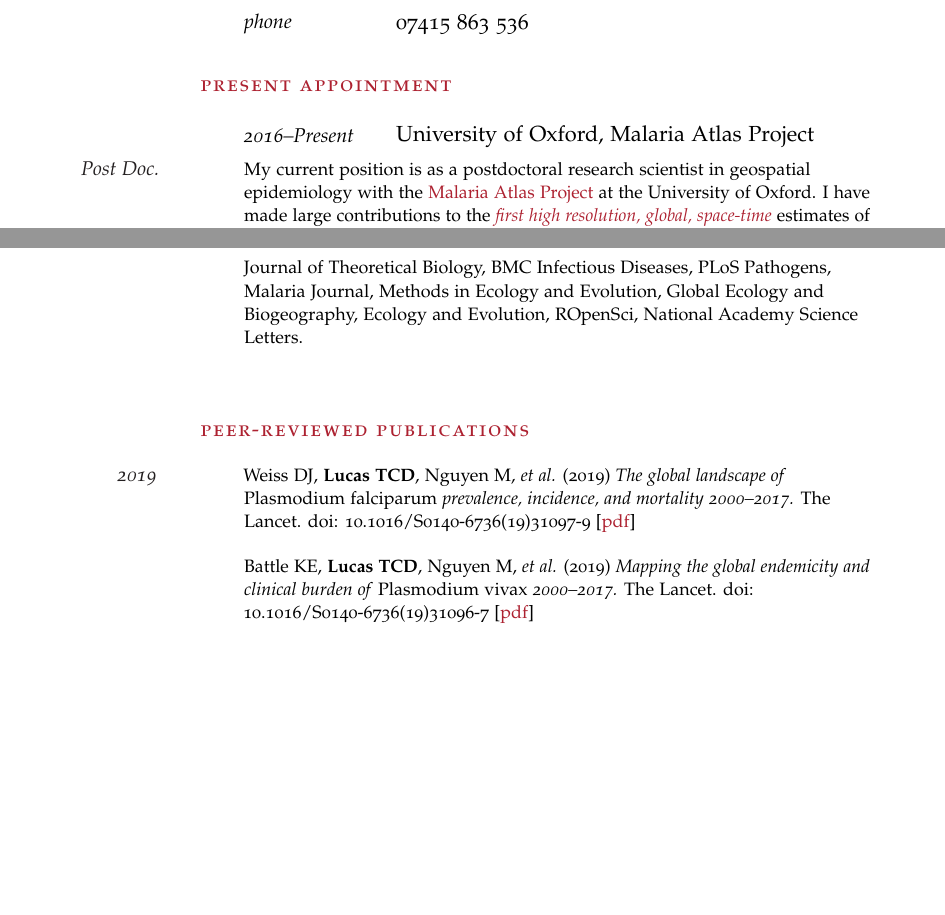
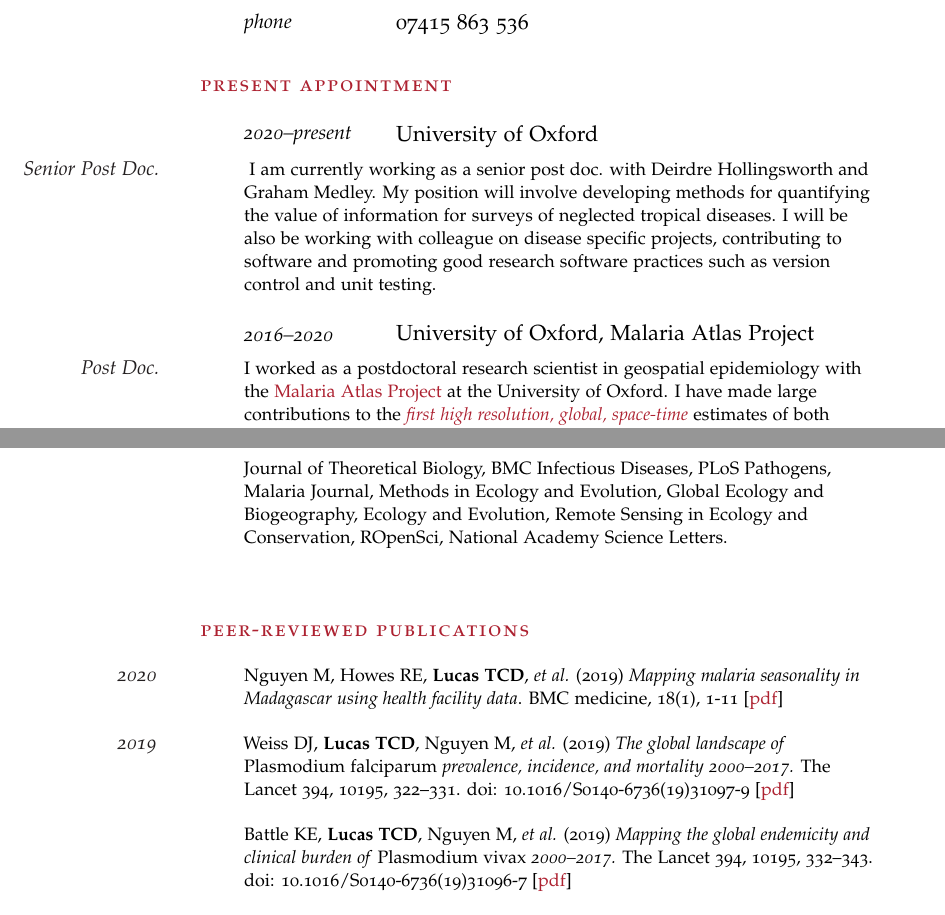
Before and after one commit to timcdlucas/CV, a LaTeX CV (tim-lucas-cv.tex): two parts of pages 1 and 2 of 5, joined at a grey line, cut so that both start at the same text, the shorter picture padded with empty space. Compiled offline with pdfLaTeX.

Commit message:
Add micheles paper.

```diff
--- a/tim-lucas-cv.tex
+++ b/tim-lucas-cv.tex
@@ -85,9 +85,14 @@
 
 \hspace{-0.4cm}{\color{Maroon}\spacedlowsmallcaps{Present Appointment}}\vspace{1em}
 
-\NewEntry{2016--Present}{University of Oxford, Malaria Atlas Project}
 
-\Description{\MarginText{Post Doc.}My current position is as a postdoctoral research scientist in geospatial epidemiology with the \href{www.map.ox.ac.uk}{Malaria Atlas Project} at the University of Oxford. I have made large contributions to the {\cemph first high resolution, global, space-time} estimates of both \emph{Plasmodium falciparum} and \emph{P. vivax} leading to two high-profile publications. To this end I have developed new statistical methods that combine {\cemph machine learning} and {\cemph geostatistics}. I have also supervised research assistants on smaller projects, leading to one publication.}
+\NewEntry{2020--present}{University of Oxford}
+
+\Description{\MarginText{Senior Post Doc.} I am currently working as a senior post doc. with Deirdre Hollingsworth and Graham Medley. My position will involve developing methods for quantifying the value of information for surveys of neglected tropical diseases. I will be also be working with colleague on disease specific projects, contributing to software and promoting good research software practices such as version control and unit testing.}
+
+\NewEntry{2016--2020}{University of Oxford, Malaria Atlas Project}
+
+\Description{\MarginText{Post Doc.}I worked as a postdoctoral research scientist in geospatial epidemiology with the \href{www.map.ox.ac.uk}{Malaria Atlas Project} at the University of Oxford. I have made large contributions to the {\cemph first high resolution, global, space-time} estimates of both \emph{Plasmodium falciparum} and \emph{P. vivax} leading to two high-profile publications. To this end I have developed new statistical methods that combine {\cemph machine learning} and {\cemph geostatistics}. I have also supervised research assistants on smaller projects, leading to one publication.}
 
 {\color{Maroon}\spacedlowsmallcaps{Previous Appointments}}\vspace{1em}
 
@@ -181,7 +185,7 @@ For my final project I used {\cemph wavelet} analysis to study multi-annual {\ce
 \vspace{-0.5em} % Negative vertical space to counteract the vertical space between every \Description command
 
 
-\Description{Journal of Theoretical Biology, BMC Infectious Diseases, PLoS Pathogens, Malaria Journal, Methods in Ecology and Evolution, Global Ecology and Biogeography, Ecology and Evolution, ROpenSci, National Academy Science Letters.}
+\Description{Journal of Theoretical Biology, BMC Infectious Diseases, PLoS Pathogens, Malaria Journal, Methods in Ecology and Evolution, Global Ecology and Biogeography, Ecology and Evolution, Remote Sensing in Ecology and Conservation, ROpenSci, National Academy Science Letters.}
 
 
 
@@ -194,9 +198,13 @@ For my final project I used {\cemph wavelet} analysis to study multi-annual {\ce
 %----------------------------------------------------------------------------------------
 {\color{Maroon}\spacedlowsmallcaps{Peer-reviewed Publications}}\vspace{1em}
 
-\Description{\MarginText{2019}Weiss DJ, \textbf{Lucas TCD}, Nguyen M, \emph{et al.} (2019) \emph{The global landscape of \emph{Plasmodium falciparum} prevalence, incidence, and mortality 2000--2017.} The Lancet. doi: 10.1016/S0140-6736(19)31097-9 [\href{https://doi.org/10.1016/S0140-6736(19)31097-9}{pdf}]}
 
-\Description{Battle KE, \textbf{Lucas TCD},  Nguyen M, \emph{et al.} (2019) \emph{Mapping the global endemicity and clinical burden of \emph{Plasmodium vivax} 2000--2017.} The Lancet. doi: 10.1016/S0140-6736(19)31096-7 [\href{https://doi.org/10.1016/S0140-6736(19)31096-7}{pdf}]}
+\Description{\MarginText{2020}Nguyen M, Howes RE, \textbf{Lucas TCD},  \emph{et al.} (2019) \emph{Mapping malaria seasonality in Madagascar using health facility data}. BMC medicine, 18(1), 1-11 [\href{https://bmcmedicine.biomedcentral.com/track/pdf/10.1186/s12916-019-1486-3}{pdf}]}
+
+
+\Description{\MarginText{2019}Weiss DJ, \textbf{Lucas TCD}, Nguyen M, \emph{et al.} (2019) \emph{The global landscape of \emph{Plasmodium falciparum} prevalence, incidence, and mortality 2000--2017.} The Lancet 394, 10195, 322--331. doi: 10.1016/S0140-6736(19)31097-9 [\href{https://doi.org/10.1016/S0140-6736(19)31097-9}{pdf}]}
+
+\Description{Battle KE, \textbf{Lucas TCD},  Nguyen M, \emph{et al.} (2019) \emph{Mapping the global endemicity and clinical burden of \emph{Plasmodium vivax} 2000--2017.} The Lancet 394, 10195, 332--343. doi: 10.1016/S0140-6736(19)31096-7 [\href{https://doi.org/10.1016/S0140-6736(19)31096-7}{pdf}]}
 
 \Description{Zhu SJ, \emph{et al.} (2019) \emph{The origins and relatedness structure of mixed infections vary with local prevalence of \emph{P. falciparum} malaria.} eLife 8 e40845. doi: 10.7554/eLife.40845 [\href{https://doi.org/10.7554/eLife.40845}{pdf}]}
 
```
Also changed, not shown: tim-lucas-cv.pdf, tim-lucas-cv.tex (1 more changed lines).
